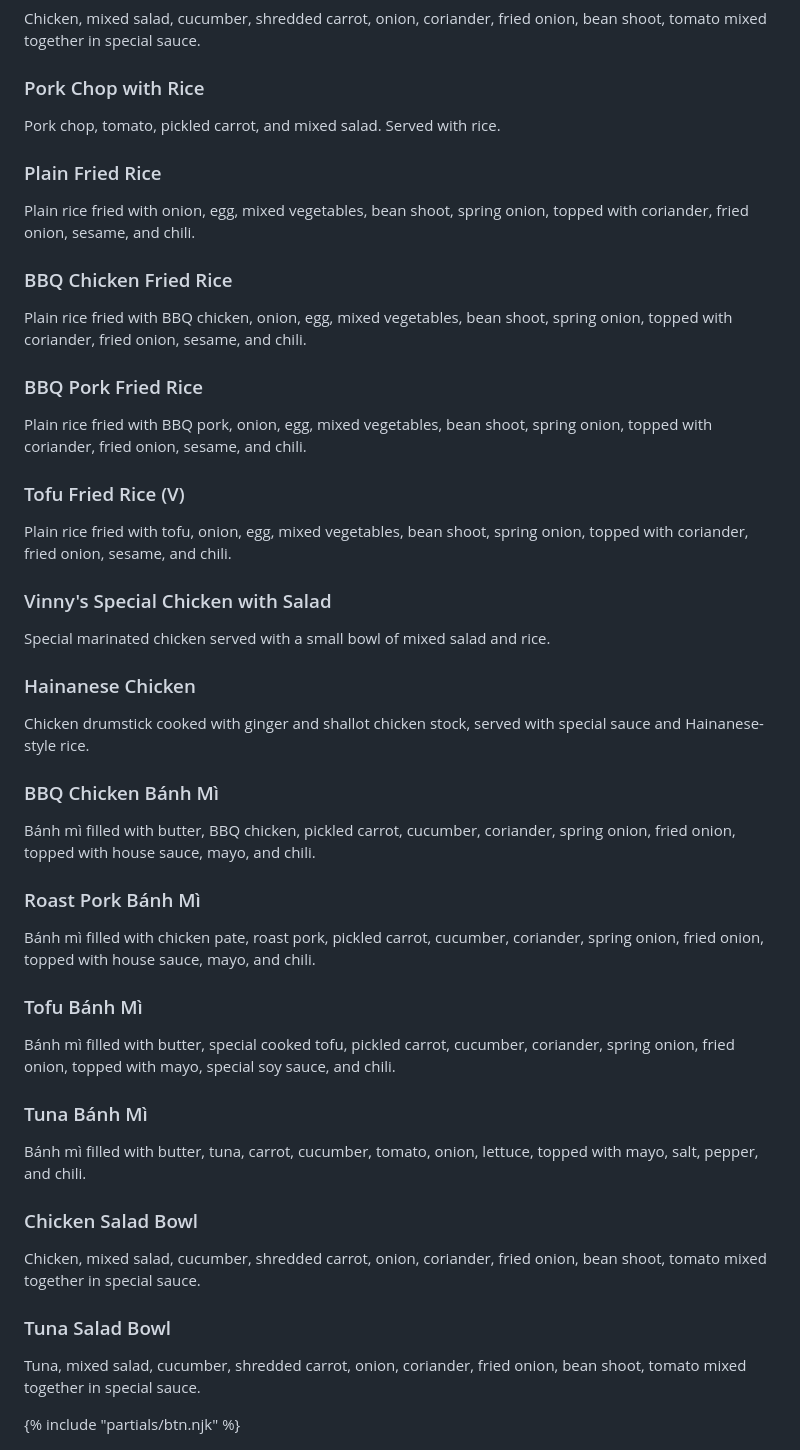
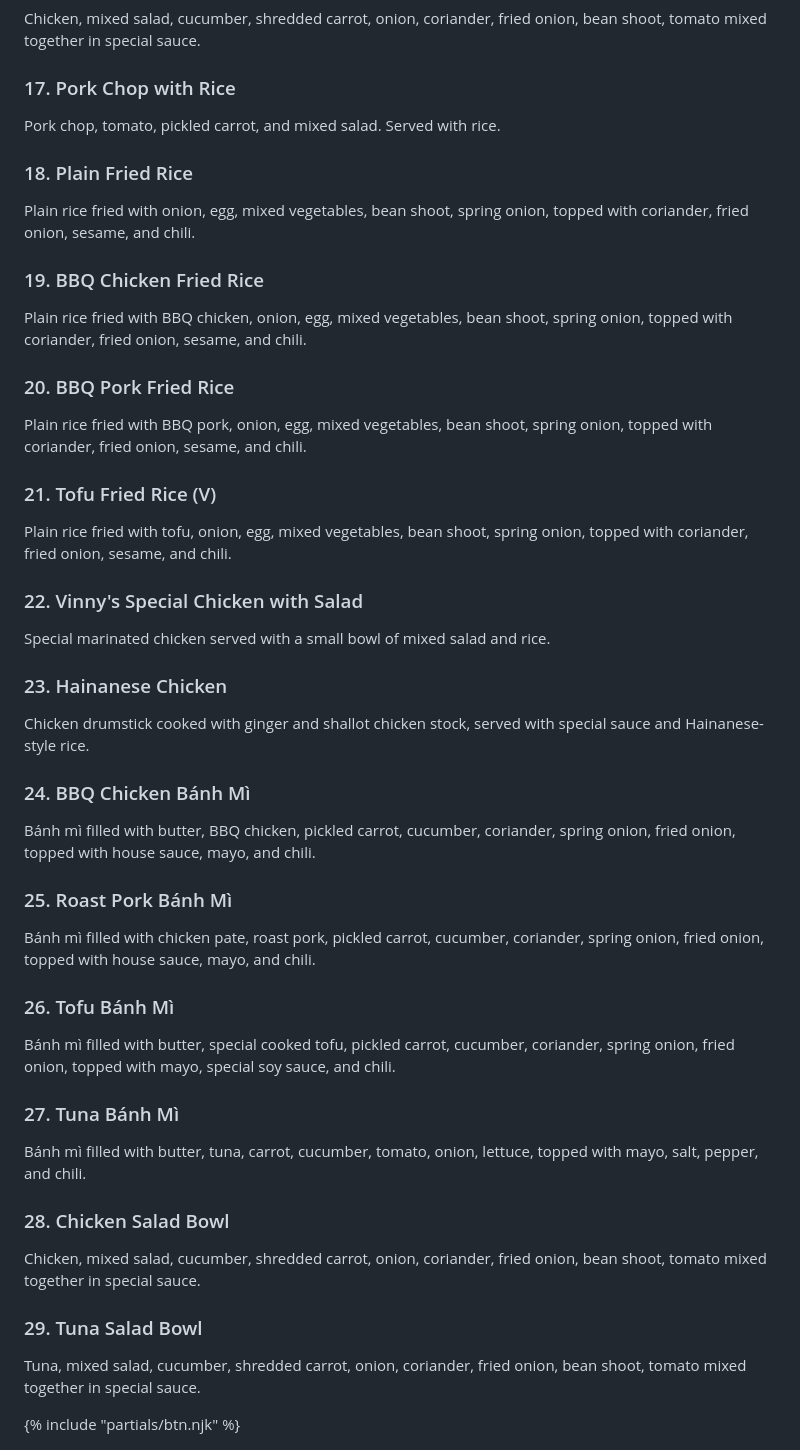
Before and after one commit to Vinny-s-Eatery/vinnys-eatery-web, a Markdown page: src/menu.md, the part around one of its changes. Rendered like a GitHub page.

```diff
--- a/src/menu.md
+++ b/src/menu.md
@@ -64,42 +61,42 @@ Rice vermicelli, mixed salad, pickled carrot, cucumber, cooked with tofu, lemong
 Chicken, mixed salad, cucumber, shredded carrot, onion, coriander, fried onion, bean shoot, tomato mixed together in special sauce.
 
-### Pork Chop with Rice
+### 17. Pork Chop with Rice
 Pork chop, tomato, pickled carrot, and mixed salad. Served with rice.
 
-### Plain Fried Rice
+### 18. Plain Fried Rice
 Plain rice fried with onion, egg, mixed vegetables, bean shoot, spring onion, topped with coriander, fried onion, sesame, and chili.
 
-### BBQ Chicken Fried Rice
+### 19. BBQ Chicken Fried Rice
 Plain rice fried with BBQ chicken, onion, egg, mixed vegetables, bean shoot, spring onion, topped with coriander, fried onion, sesame, and chili.
 
-### BBQ Pork Fried Rice
+### 20. BBQ Pork Fried Rice
 Plain rice fried with BBQ pork, onion, egg, mixed vegetables, bean shoot, spring onion, topped with coriander, fried onion, sesame, and chili.
 
-### Tofu Fried Rice (V)
+### 21. Tofu Fried Rice (V)
 Plain rice fried with tofu, onion, egg, mixed vegetables, bean shoot, spring onion, topped with coriander, fried onion, sesame, and chili.
 
-### Vinny's Special Chicken with Salad
+### 22. Vinny's Special Chicken with Salad
 Special marinated chicken served with a small bowl of mixed salad and rice.
 
-### Hainanese Chicken
+### 23. Hainanese Chicken
 Chicken drumstick cooked with ginger and shallot chicken stock, served with special sauce and Hainanese-style rice.
 
-### BBQ Chicken Bánh Mì
+### 24. BBQ Chicken Bánh Mì
 Bánh mì filled with butter, BBQ chicken, pickled carrot, cucumber, coriander, spring onion, fried onion, topped with house sauce, mayo, and chili.
 
-### Roast Pork Bánh Mì
+### 25. Roast Pork Bánh Mì
 Bánh mì filled with chicken pate, roast pork, pickled carrot, cucumber, coriander, spring onion, fried onion, topped with house sauce, mayo, and chili.
 
-### Tofu Bánh Mì
+### 26. Tofu Bánh Mì
 Bánh mì filled with butter, special cooked tofu, pickled carrot, cucumber, coriander, spring onion, fried onion, topped with mayo, special soy sauce, and chili.
 
-### Tuna Bánh Mì
+### 27. Tuna Bánh Mì
 Bánh mì filled with butter, tuna, carrot, cucumber, tomato, onion, lettuce, topped with mayo, salt, pepper, and chili.
 
-### Chicken Salad Bowl
+### 28. Chicken Salad Bowl
 Chicken, mixed salad, cucumber, shredded carrot, onion, coriander, fried onion, bean shoot, tomato mixed together in special sauce.
 
-### Tuna Salad Bowl
+### 29. Tuna Salad Bowl
 Tuna, mixed salad, cucumber, shredded carrot, onion, coriander, fried onion, bean shoot, tomato mixed together in special sauce.
 
 
```
Also changed, not shown: other parts of src/menu.md (+17 -20 lines).
